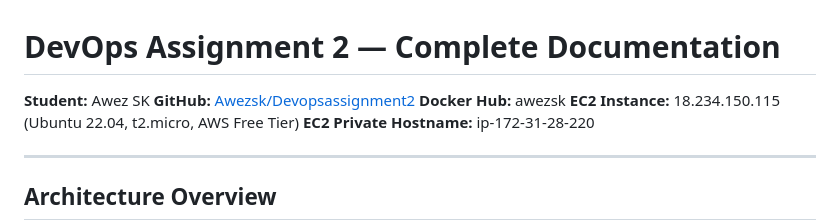
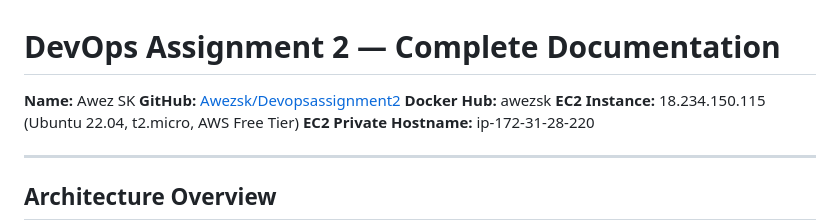
Before and after one commit to Awezsk/Devopsassignment2, a Markdown page: README.md, the part around the change. GitHub-like rendering.

```diff
--- a/README.md
+++ b/README.md
@@ -1,6 +1,6 @@
 # DevOps Assignment 2 — Complete Documentation
 
-**Student:** Awez SK
+**Name:** Awez SK
 **GitHub:** [Awezsk/Devopsassignment2](https://github.com/Awezsk/Devopsassignment2)
 **Docker Hub:** awezsk
 **EC2 Instance:** 18.234.150.115 (Ubuntu 22.04, t2.micro, AWS Free Tier)
```
